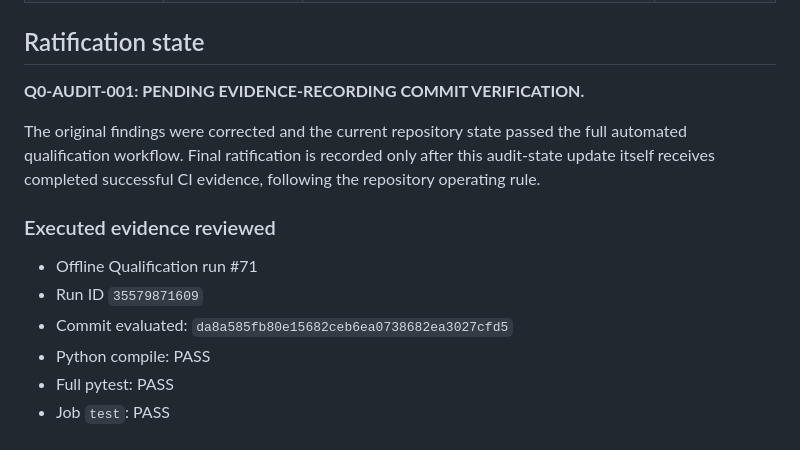
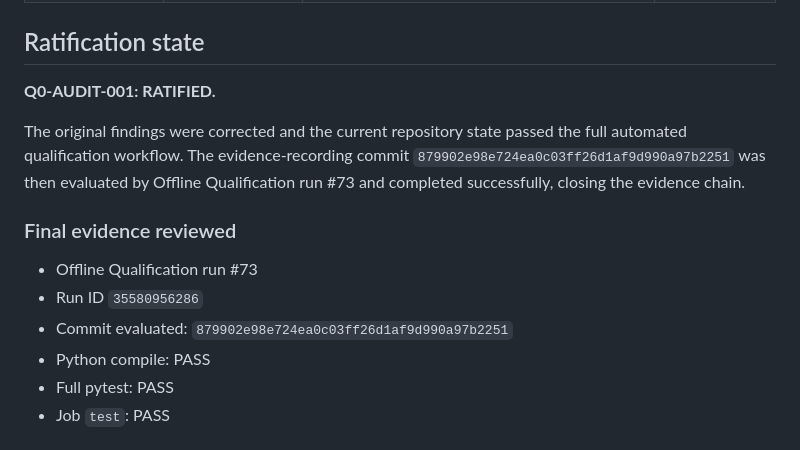
Before and after one commit to Arunar09/avi2fortiadc, a Markdown page: qualification/OFFLINE-REPOSITORY-AUDIT-2026-09-21.md, the part around the change. GitHub-like rendering.

Commit message:
docs: ratify offline repository audit

```diff
--- a/qualification/OFFLINE-REPOSITORY-AUDIT-2026-09-21.md
+++ b/qualification/OFFLINE-REPOSITORY-AUDIT-2026-09-21.md
@@ -91,15 +91,15 @@ The following require representative-system evidence:
 
 ## Ratification state
 
-**Q0-AUDIT-001: PENDING EVIDENCE-RECORDING COMMIT VERIFICATION.**
+**Q0-AUDIT-001: RATIFIED.**
 
-The original findings were corrected and the current repository state passed the full automated qualification workflow. Final ratification is recorded only after this audit-state update itself receives completed successful CI evidence, following the repository operating rule.
+The original findings were corrected and the current repository state passed the full automated qualification workflow. The evidence-recording commit `879902e98e724ea0c03ff26d1af9d990a97b2251` was then evaluated by Offline Qualification run #73 and completed successfully, closing the evidence chain.
 
-### Executed evidence reviewed
+### Final evidence reviewed
 
-- Offline Qualification run #71
-- Run ID `35579871609`
-- Commit evaluated: `da8a585fb80e15682ceb6ea0738682ea3027cfd5`
+- Offline Qualification run #73
+- Run ID `35580956286`
+- Commit evaluated: `879902e98e724ea0c03ff26d1af9d990a97b2251`
 - Python compile: PASS
 - Full pytest: PASS
 - Job `test`: PASS
```
